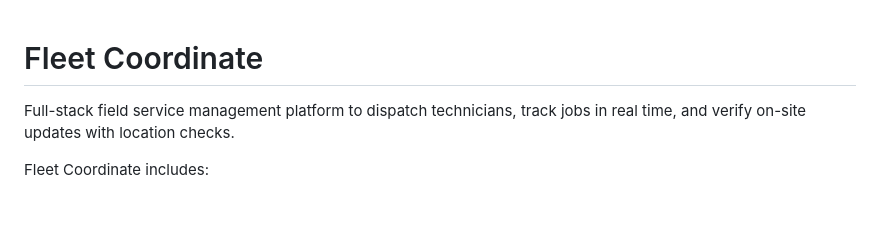
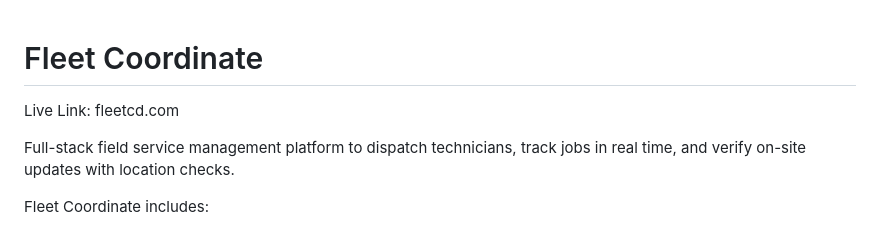
Before and after one commit to Pulkit1720/Fleet-Command, a Markdown page: README.md, the part around the change. Rendered like a GitHub page; blank space fills up the shorter version.

Commit message:
Add live link to Fleet Coordinate README
Added live link to the README file.

```diff
--- a/README.md
+++ b/README.md
@@ -1,4 +1,7 @@
 # Fleet Coordinate
+
+Live Link: fleetcd.com
+
 
 Full-stack field service management platform to dispatch technicians, track jobs in real time, and verify on-site updates with location checks.
 
```
